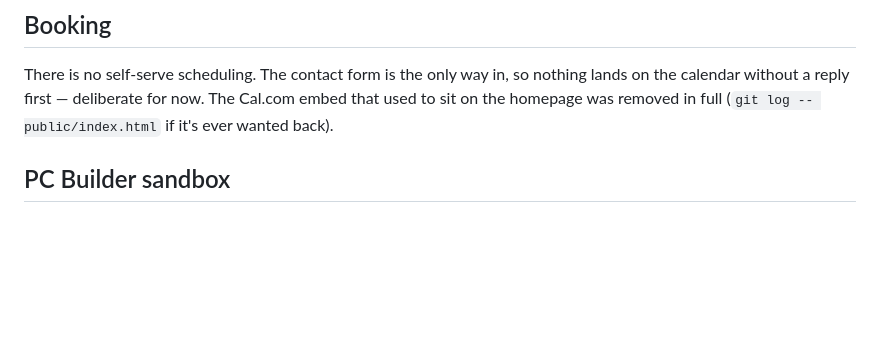
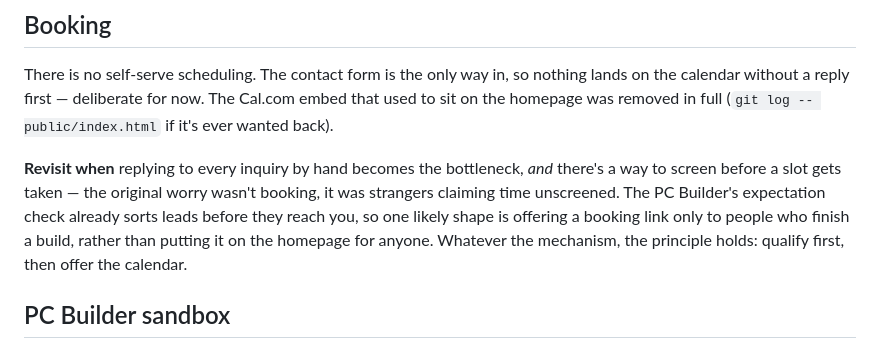
Before and after one commit to MikeDaddy84/ahern-ai-solutions, a Markdown page: README.md, the part around the change. GitHub-like rendering; blank space fills up the shorter version.

Commit message:
README: note when booking is worth revisiting
Records the reasoning rather than just the decision, so picking this back up
later doesn't mean rederiving it. The objection was never booking itself -
it was strangers taking slots unscreened - which points at offering a
calendar link to qualified leads instead of to the whole homepage.

Co-Authored-By: Claude Opus 5 <noreply@anthropic.com>

```diff
--- a/README.md
+++ b/README.md
@@ -60,6 +60,14 @@ There is no self-serve scheduling. The contact form is the only way in, so
 nothing lands on the calendar without a reply first — deliberate for now.
 The Cal.com embed that used to sit on the homepage was removed in full
 (`git log -- public/index.html` if it's ever wanted back).
+
+**Revisit when** replying to every inquiry by hand becomes the bottleneck,
+*and* there's a way to screen before a slot gets taken — the original worry
+wasn't booking, it was strangers claiming time unscreened. The PC Builder's
+expectation check already sorts leads before they reach you, so one likely
+shape is offering a booking link only to people who finish a build, rather
+than putting it on the homepage for anyone. Whatever the mechanism, the
+principle holds: qualify first, then offer the calendar.
 
 ## PC Builder sandbox
 
```
